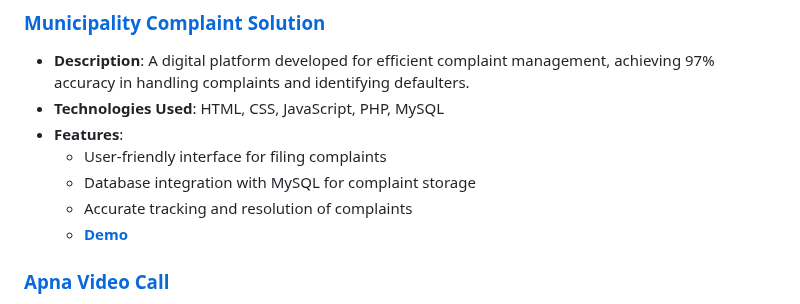
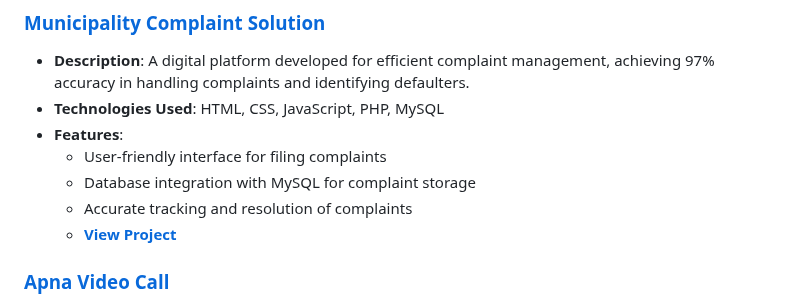
Before and after one commit to rakeshsaunr/rakeshsaunr, a Markdown page: README.md, the part around the change. Rendered like a GitHub page.

```diff
--- a/README.md
+++ b/README.md
@@ -27,7 +27,7 @@
   - User-friendly interface for filing complaints
   - Database integration with MySQL for complaint storage
   - Accurate tracking and resolution of complaints
-  - **[Demo](https://municipalitycomplaintsolution.netlify.app/)**
+  - **[View Project](https://municipalitycomplaintsolution.netlify.app/)**
 ### **[Apna Video Call](https://apna-video-call.netlify.app/)**
 - **Description**: A real-time video calling platform using WebRTC for secure audio/video calls, group calls, and in-call messaging. It supports authentication and is responsive across devices.
 - **Technologies Used**: React, JavaScript (React.js), Node.js, Express, WebRTC, Socket.io, MongoDB, JWT
```
